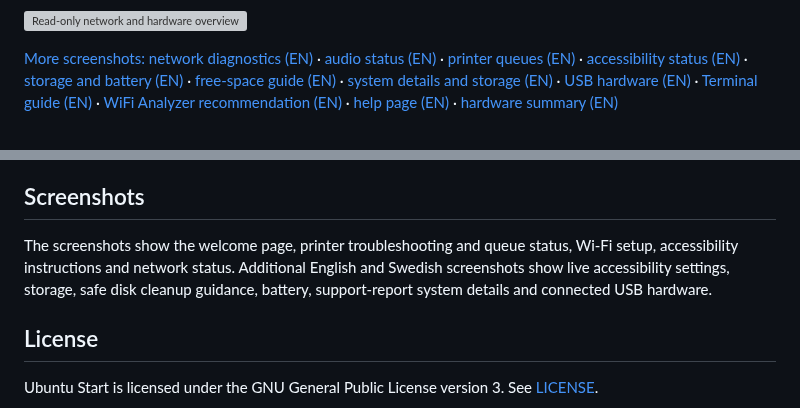
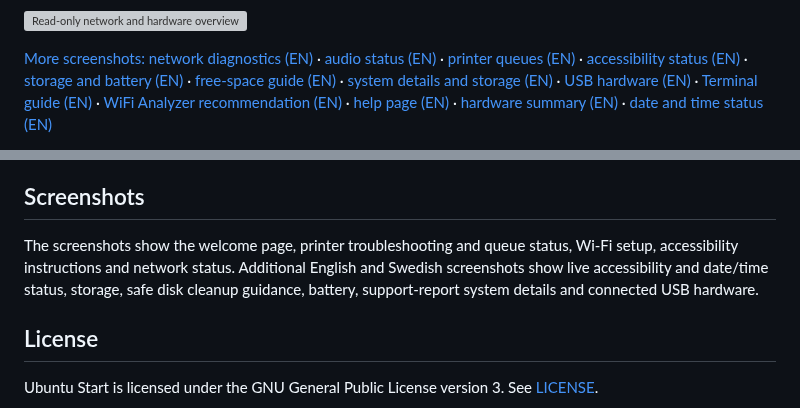
Before and after one commit to yeager/ubuntu-start, a Markdown page: README.md, 2 parts joined by grey strips. Drawn GitHub-style; grey boxes are pictures that could not be loaded.

Commit message:
Add localized date and time screenshots

```diff
--- a/README.md
+++ b/README.md
@@ -16,5 +16,5 @@ An Ubuntu Desktop guide for first-run setup and device troubleshooting.
 
 ![Read-only network and hardware overview](screenshots/network-hardware-en.png)
 
-[More screenshots: network diagnostics (EN)](screenshots/network-diagnostics-en.png) · [audio status (EN)](screenshots/audio-status-en.png) · [printer queues (EN)](screenshots/printer-status-en.png) · [accessibility status (EN)](screenshots/accessibility-status-en.png) · [storage and battery (EN)](screenshots/storage-en.png) · [free-space guide (EN)](screenshots/storage-guide-en.png) · [system details and storage (EN)](screenshots/copy-system-details-en.png) · [USB hardware (EN)](screenshots/hardware-usb-en.png) · [Terminal guide (EN)](screenshots/terminal-guide-en.png) · [WiFi Analyzer recommendation (EN)](screenshots/wifi-analyzer-en.png) · [help page (EN)](screenshots/help-en.png) · [hardware summary (EN)](screenshots/help-hardware-en.png)
+[More screenshots: network diagnostics (EN)](screenshots/network-diagnostics-en.png) · [audio status (EN)](screenshots/audio-status-en.png) · [printer queues (EN)](screenshots/printer-status-en.png) · [accessibility status (EN)](screenshots/accessibility-status-en.png) · [storage and battery (EN)](screenshots/storage-en.png) · [free-space guide (EN)](screenshots/storage-guide-en.png) · [system details and storage (EN)](screenshots/copy-system-details-en.png) · [USB hardware (EN)](screenshots/hardware-usb-en.png) · [Terminal guide (EN)](screenshots/terminal-guide-en.png) · [WiFi Analyzer recommendation (EN)](screenshots/wifi-analyzer-en.png) · [help page (EN)](screenshots/help-en.png) · [hardware summary (EN)](screenshots/help-hardware-en.png) · [date and time status (EN)](screenshots/date-time-en-detail.png)
 
@@ -114,7 +114,7 @@ Tagged versions (`v*`) are built by GitHub Actions. Releases include a source ar
 
 ## Screenshots
 
-The screenshots show the welcome page, printer troubleshooting and queue status, Wi-Fi setup, accessibility instructions and network status. Additional English and Swedish screenshots show live accessibility settings, storage, safe disk cleanup guidance, battery, support-report system details and connected USB hardware.
+The screenshots show the welcome page, printer troubleshooting and queue status, Wi-Fi setup, accessibility instructions and network status. Additional English and Swedish screenshots show live accessibility and date/time status, storage, safe disk cleanup guidance, battery, support-report system details and connected USB hardware.
 
 
 ## License
```
Also changed, not shown: other parts of README.md (+1 -1 lines), screenshots/date-time-en-detail.png (added), screenshots/date-time-sv-detail.png (added).
